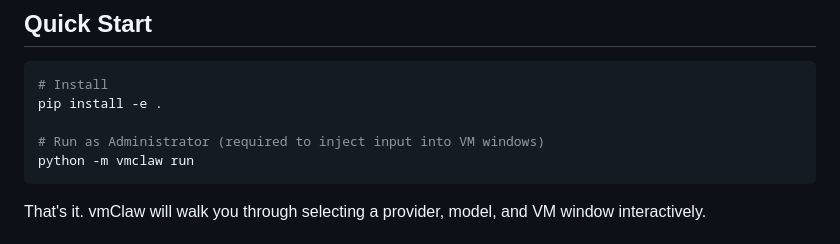
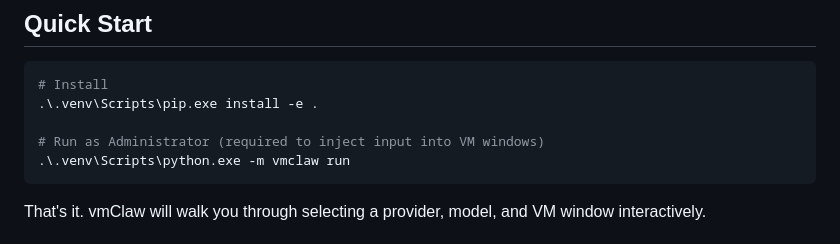
Before and after one commit to lixinso/vmClaw, a Markdown page: README.md, the part around the change. Rendered like a GitHub page.

Commit message:
Update README Quick Start to use .venv paths

````diff
--- a/README.md
+++ b/README.md
@@ -22,10 +22,10 @@ vmClaw captures your VM screen, sends it to an AI vision model, and executes the
 
 ```bash
 # Install
-pip install -e .
+.\.venv\Scripts\pip.exe install -e .
 
 # Run as Administrator (required to inject input into VM windows)
-python -m vmclaw run
+.\.venv\Scripts\python.exe -m vmclaw run
 ```
 
 That's it. vmClaw will walk you through selecting a provider, model, and VM window interactively.
````
